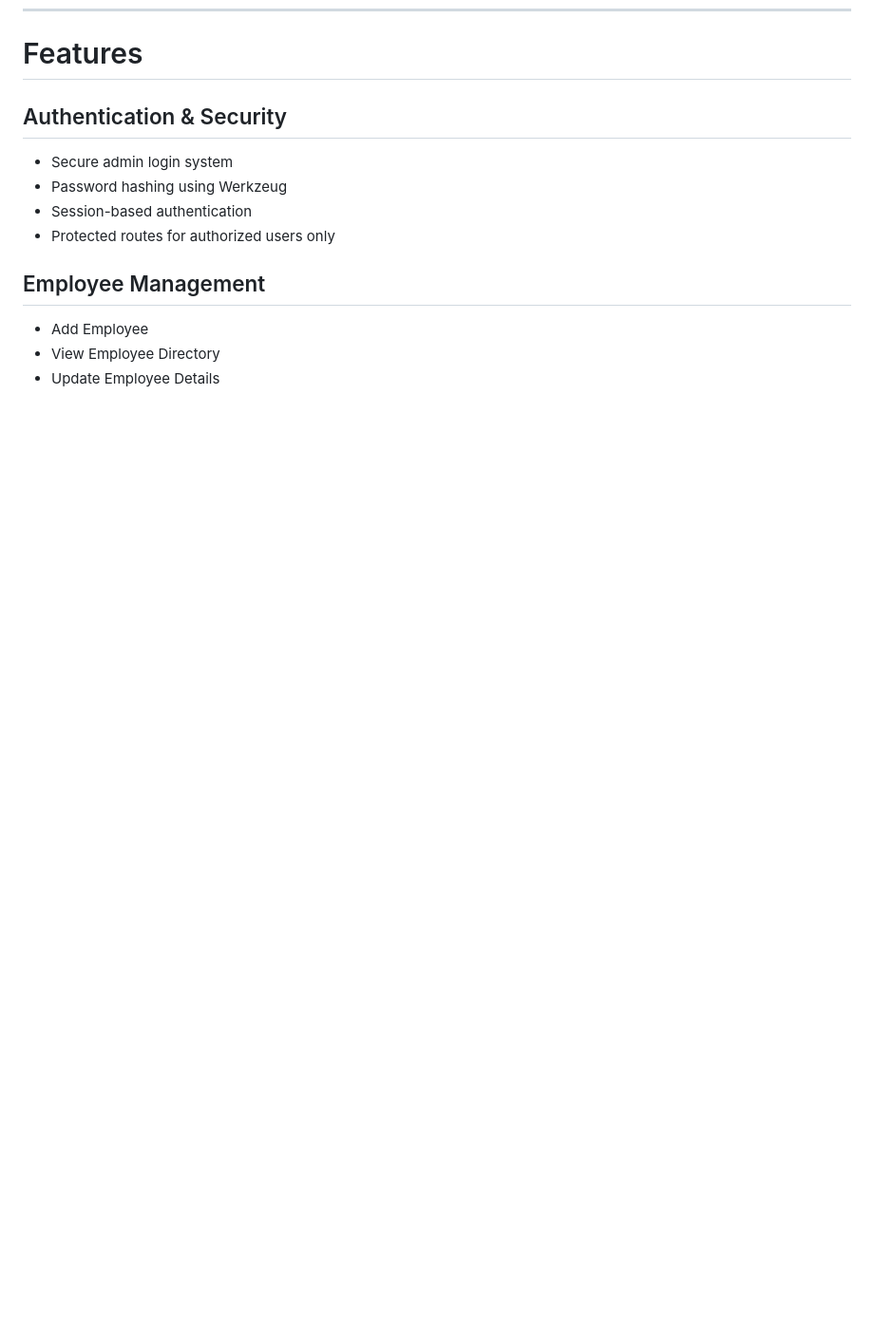
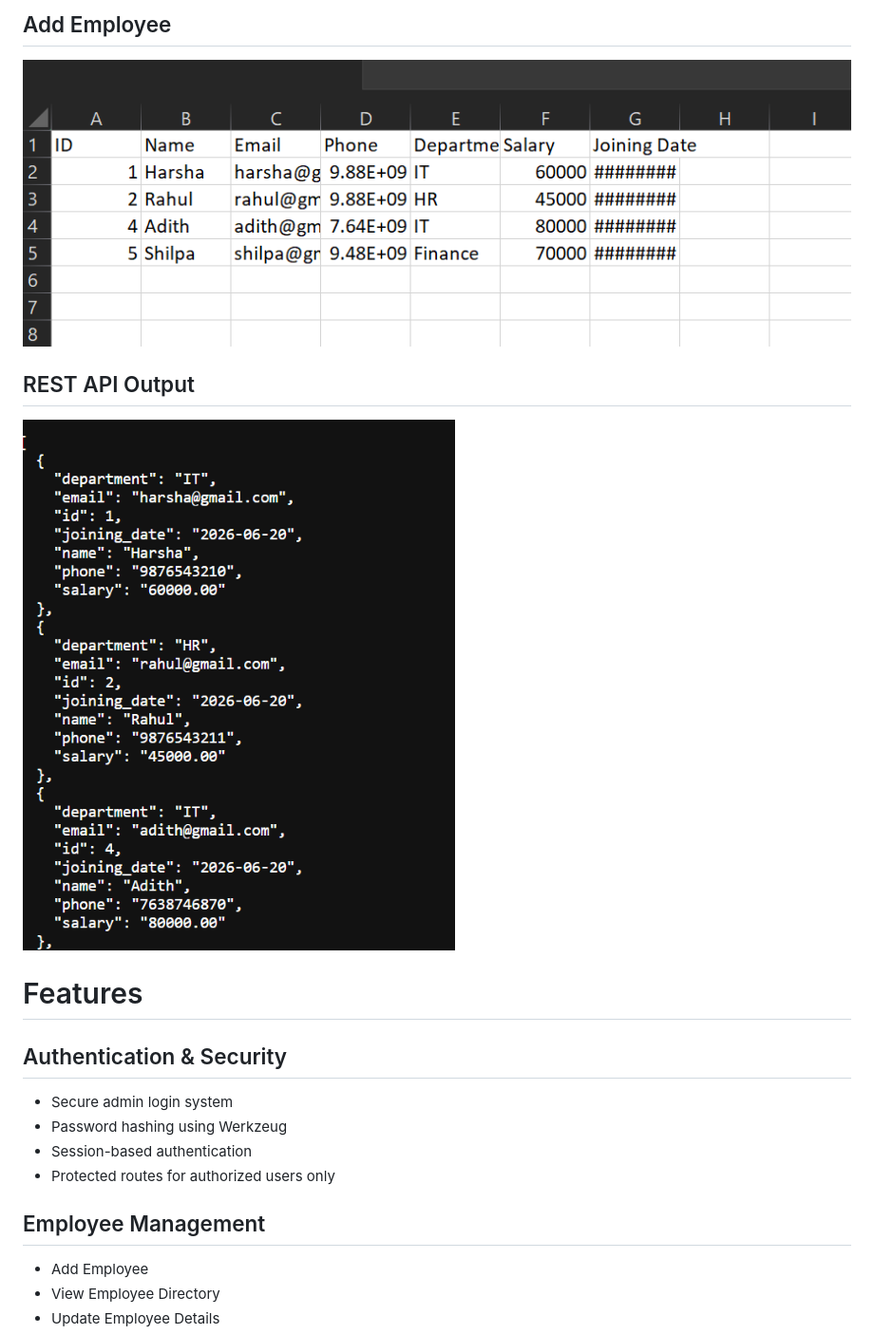
Before and after one commit to HarshathKS/Employee-Management-System, a Markdown page: README.md, the part around one of its changes. Shown at 95% size. Rendered like a GitHub page; pictures changed too: screenshots/add_employees.png (added), screenshots/api_employees.png (added); blank space fills up the shorter version.

Commit message:
Add screenshots to README

```diff
--- a/README.md
+++ b/README.md
@@ -6,3 +20,10 @@ A full-stack Employee Management System built using **Python, Flask, MySQL, Boot
+## Add Employee
+
+![Add Employee](screenshots/add_employees.png)
+
+## REST API Output
+
+![API Output](screenshots/api_employees.png)
 
 # Features
 
```
Also changed, not shown: other parts of README.md (+14 -0 lines), screenshots/dashboard.png (added), screenshots/employees.png (added), screenshots/login.png (added), 1 other file.
